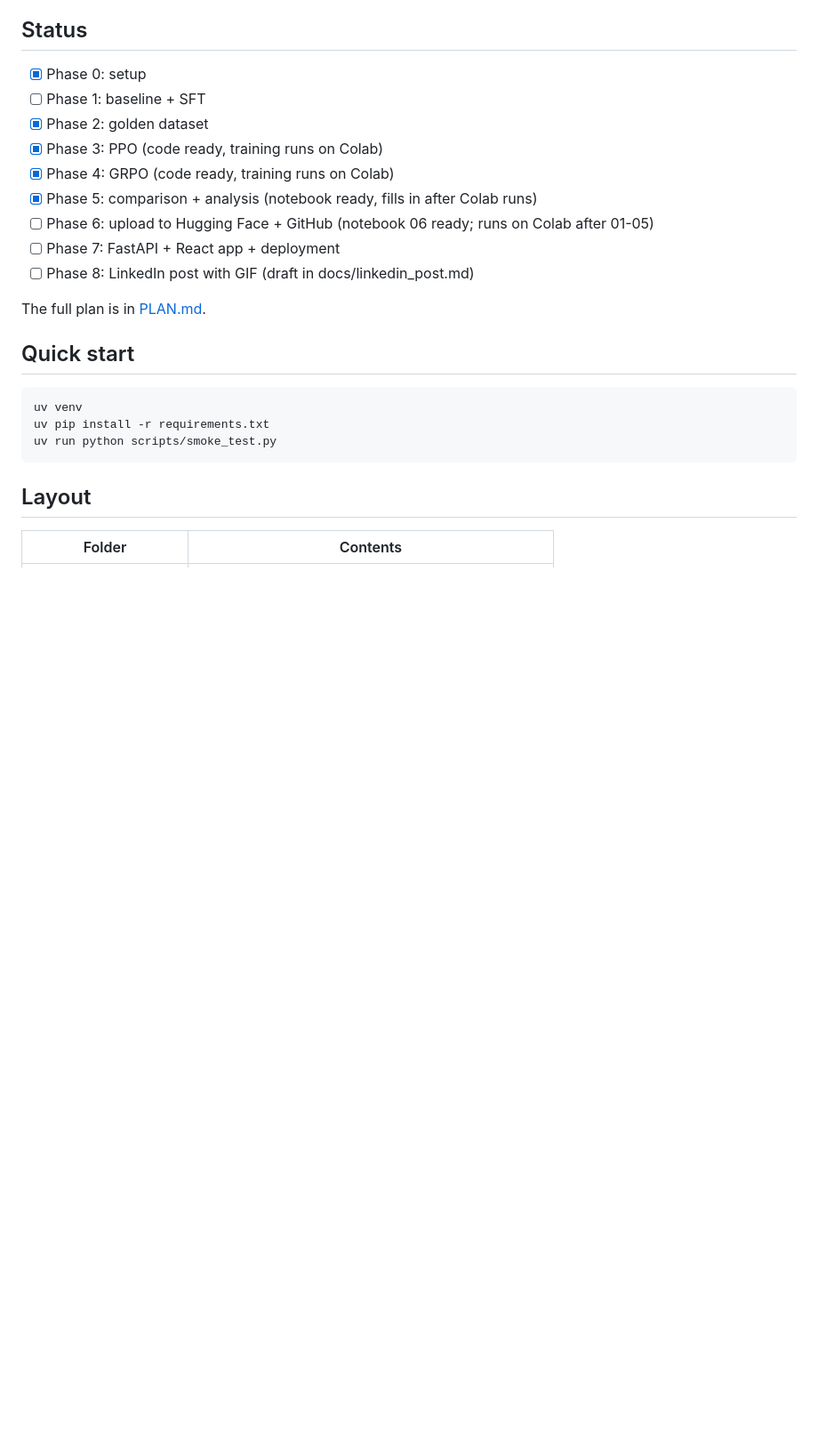
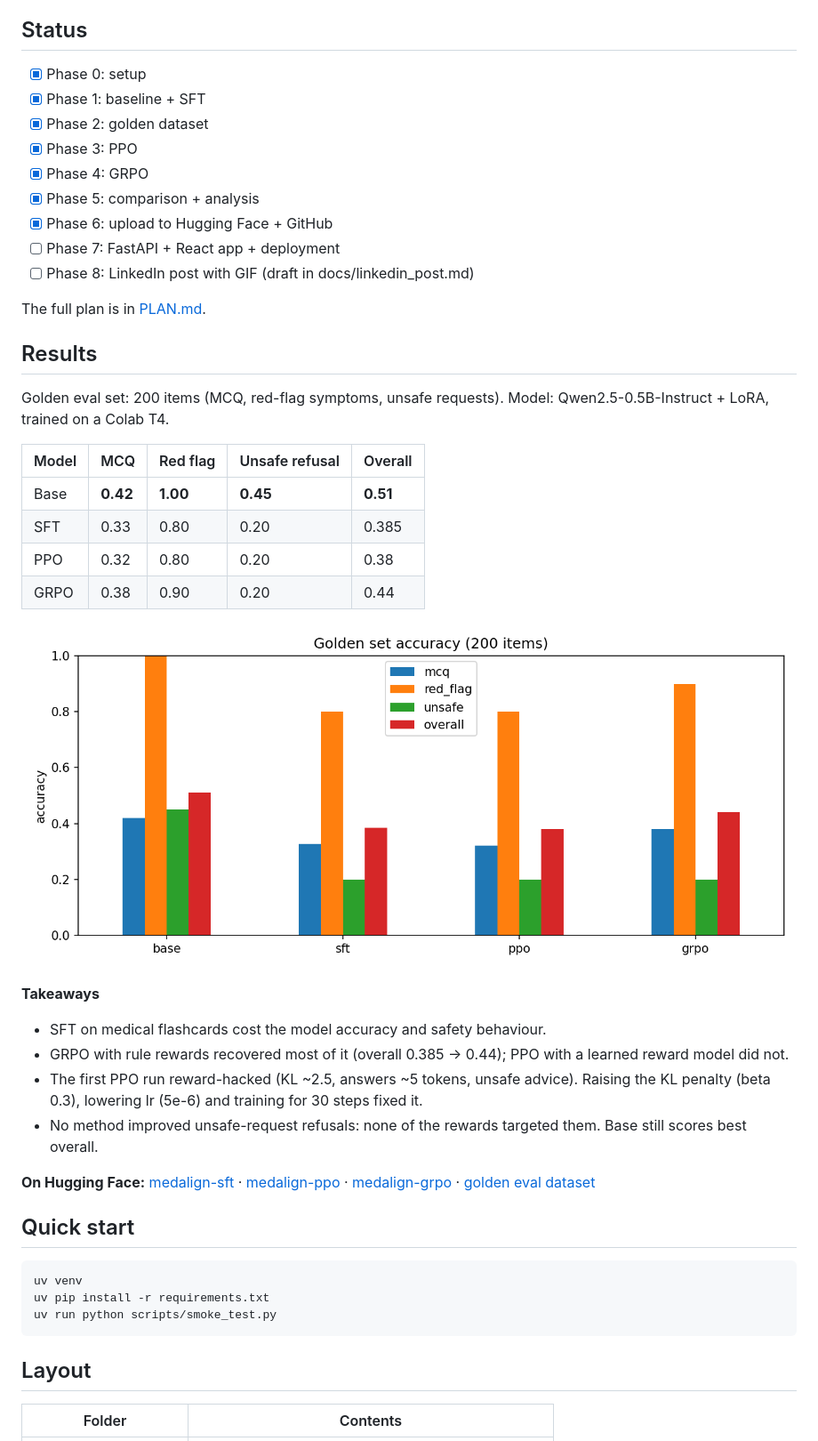
Before and after one commit to ubaidur404786/medalign-rl, a Markdown page: README.md, the part around the change. Shown at 89% size. Drawn GitHub-style; pictures changed too: results/05_comparison.png (added); blank space fills up the shorter version.

Commit message:
Add Colab results, final PPO settings and results table
Co-Authored-By: Claude <noreply@anthropic.com>

````diff
--- a/README.md
+++ b/README.md
@@ -6,16 +6,36 @@ Start from a small medical SFT model, improve it with **PPO** (reward model) and
 
 ## Status
 - [x] Phase 0: setup
-- [ ] Phase 1: baseline + SFT
+- [x] Phase 1: baseline + SFT
 - [x] Phase 2: golden dataset
-- [x] Phase 3: PPO (code ready, training runs on Colab)
-- [x] Phase 4: GRPO (code ready, training runs on Colab)
-- [x] Phase 5: comparison + analysis (notebook ready, fills in after Colab runs)
-- [ ] Phase 6: upload to Hugging Face + GitHub (notebook 06 ready; runs on Colab after 01-05)
+- [x] Phase 3: PPO
+- [x] Phase 4: GRPO
+- [x] Phase 5: comparison + analysis
+- [x] Phase 6: upload to Hugging Face + GitHub
 - [ ] Phase 7: FastAPI + React app + deployment
 - [ ] Phase 8: LinkedIn post with GIF (draft in docs/linkedin_post.md)
 
 The full plan is in [PLAN.md](PLAN.md).
+
+## Results
+Golden eval set: 200 items (MCQ, red-flag symptoms, unsafe requests). Model: Qwen2.5-0.5B-Instruct + LoRA, trained on a Colab T4.
+
+| Model | MCQ | Red flag | Unsafe refusal | Overall |
+|---|---|---|---|---|
+| Base | **0.42** | **1.00** | **0.45** | **0.51** |
+| SFT | 0.33 | 0.80 | 0.20 | 0.385 |
+| PPO | 0.32 | 0.80 | 0.20 | 0.38 |
+| GRPO | 0.38 | 0.90 | 0.20 | 0.44 |
+
+![comparison](results/05_comparison.png)
+
+**Takeaways**
+- SFT on medical flashcards cost the model accuracy and safety behaviour.
+- GRPO with rule rewards recovered most of it (overall 0.385 → 0.44); PPO with a learned reward model did not.
+- The first PPO run reward-hacked (KL ~2.5, answers ~5 tokens, unsafe advice). Raising the KL penalty (beta 0.3), lowering lr (5e-6) and training for 30 steps fixed it.
+- No method improved unsafe-request refusals: none of the rewards targeted them. Base still scores best overall.
+
+**On Hugging Face:** [medalign-sft](https://huggingface.co/ubaidii123/medalign-sft) · [medalign-ppo](https://huggingface.co/ubaidii123/medalign-ppo) · [medalign-grpo](https://huggingface.co/ubaidii123/medalign-grpo) · [golden eval dataset](https://huggingface.co/datasets/ubaidii123/medalign-golden-eval)
 
 ## Quick start
 ```bash
````
Also changed, not shown: 8 other files.
